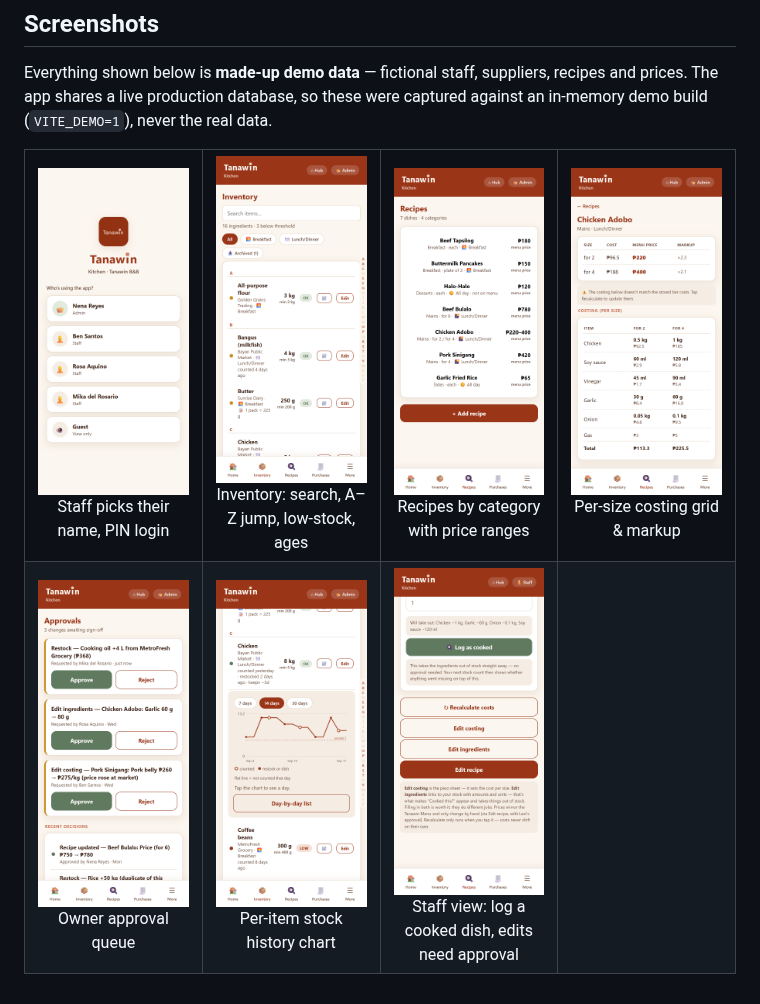
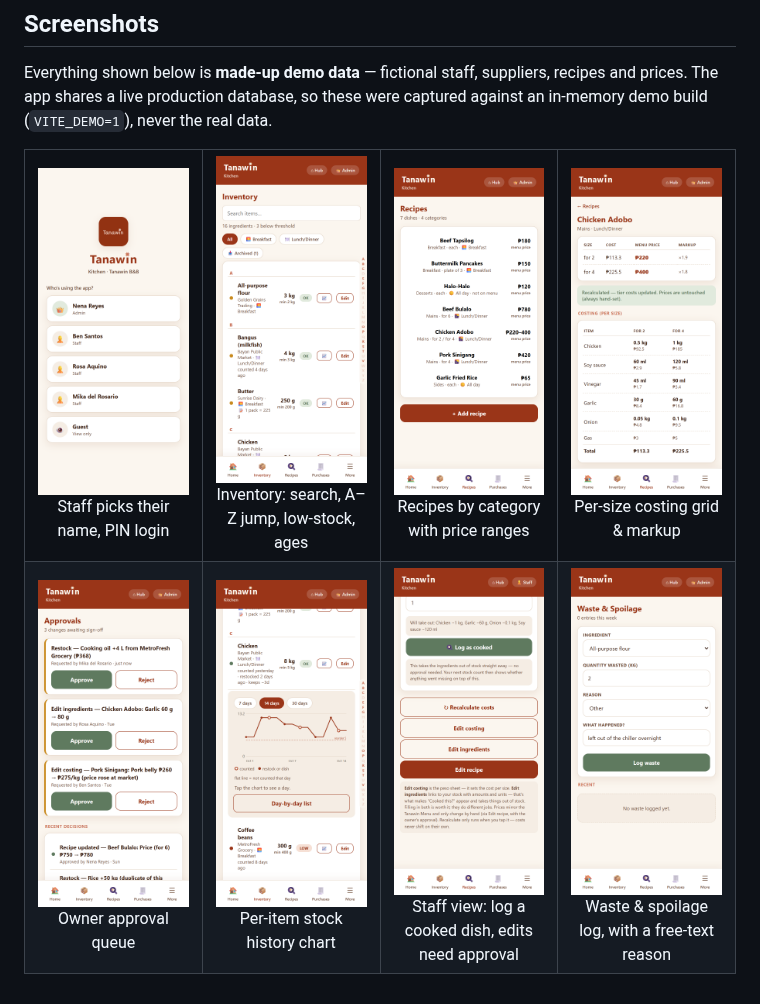
Before and after one commit to johnchuidian-cloud/tanawin-kitchen, a Markdown page: README.md, the part around the change. Drawn GitHub-style; pictures changed too: docs/screenshots/04-recipe-costing-admin.png, docs/screenshots/05-approvals-admin.png, docs/screenshots/06-stock-chart.png.

```diff
--- a/README.md
+++ b/README.md
@@ -68,6 +68,6 @@ captured against an in-memory demo build (`VITE_DEMO=1`), never the real data.
     <td align="center" width="25%"><img src="docs/screenshots/05-approvals-admin.png" width="200"><br>Owner approval queue</td>
     <td align="center" width="25%"><img src="docs/screenshots/06-stock-chart.png" width="200"><br>Per-item stock history chart</td>
     <td align="center" width="25%"><img src="docs/screenshots/07-recipe-staff.png" width="200"><br>Staff view: log a cooked dish, edits need approval</td>
-    <td align="center" width="25%"></td>
+    <td align="center" width="25%"><img src="docs/screenshots/08-waste-other.png" width="200"><br>Waste &amp; spoilage log, with a free-text reason</td>
   </tr>
 </table>
```
Also changed, not shown: 9 other files.
